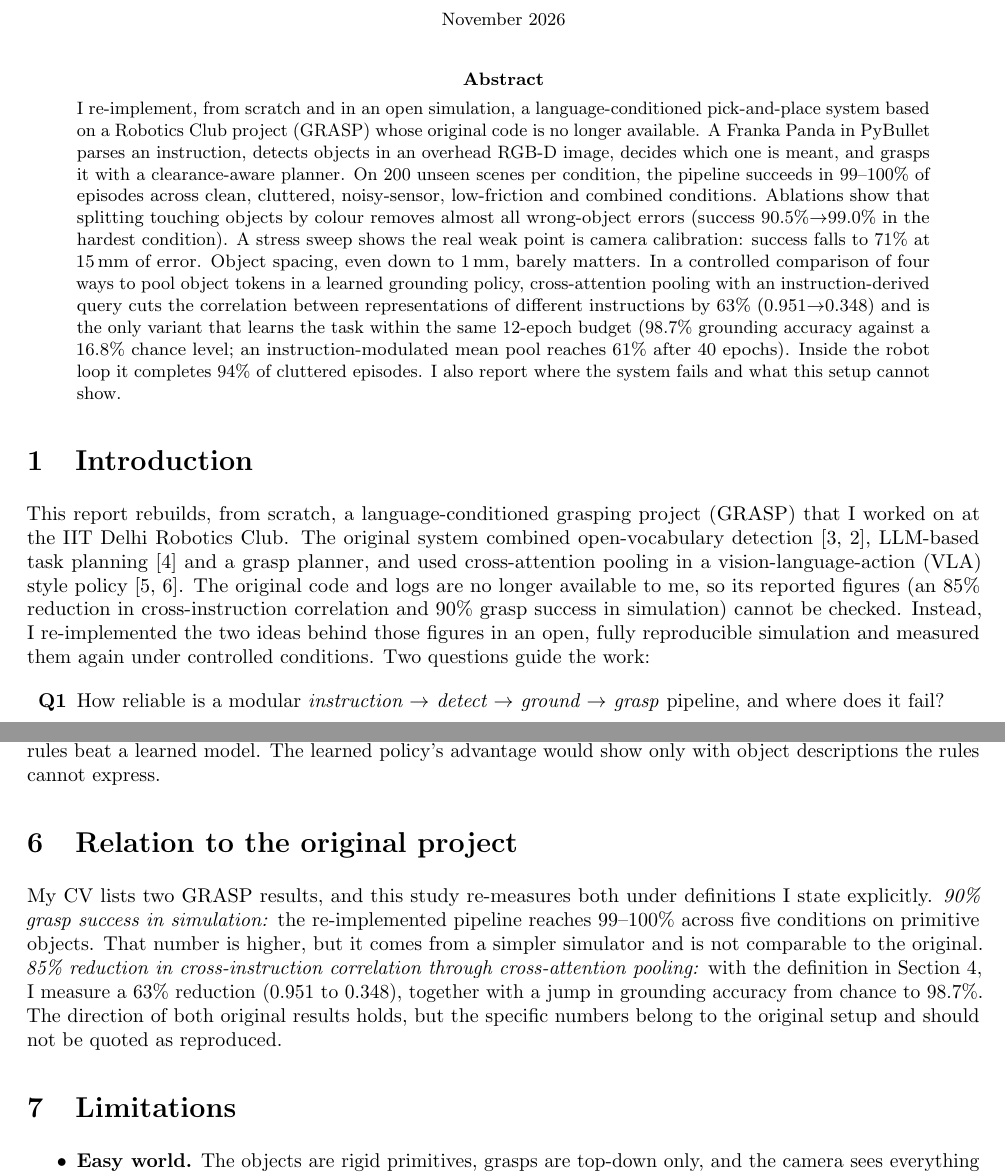
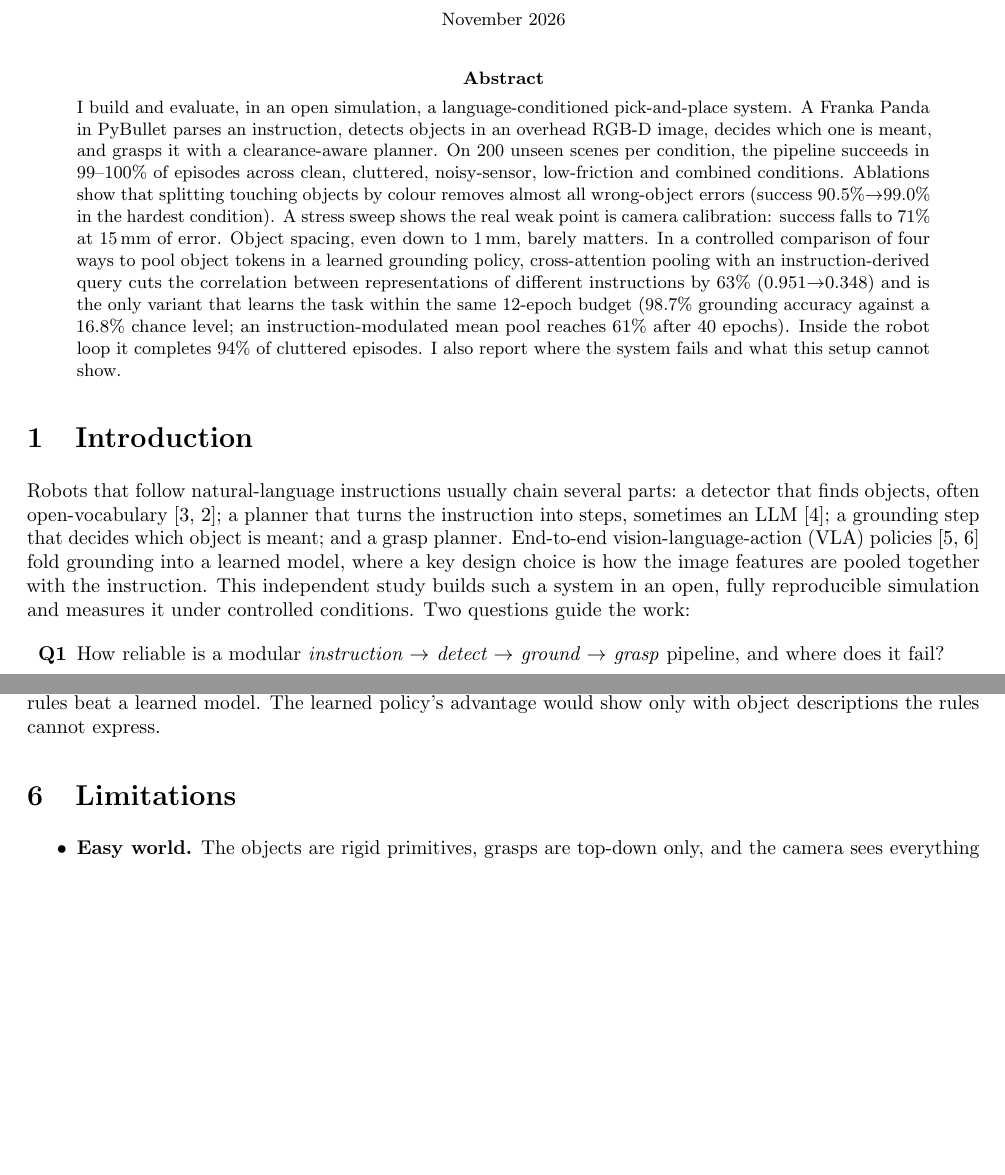
Before and after one commit to Sattwik-Singh/grasp-vla, a LaTeX paper (paper/main.tex): two parts of pages 1 and 5 of 6, joined at a grey line, cut so that both start at the same text, the shorter picture padded with empty space. Compiled offline with pdfLaTeX.

Commit message:
Present the work as an independent study

```diff
--- a/paper/main.tex
+++ b/paper/main.tex
@@ -18,9 +18,8 @@ a Clearance-Aware Grasp Pipeline and a Study of Cross-Attention Pooling}}
 \vspace{-0.6cm}
 
 \begin{abstract}
-\noindent I re-implement, from scratch and in an open simulation, a
-language-conditioned pick-and-place system based on a Robotics Club project
-(GRASP) whose original code is no longer available. A Franka Panda in PyBullet
+\noindent I build and evaluate, in an open simulation, a
+language-conditioned pick-and-place system. A Franka Panda in PyBullet
 parses an instruction, detects objects in an overhead RGB-D image, decides which
 one is meant, and grasps it with a clearance-aware planner. On 200 unseen scenes
 per condition, the pipeline succeeds in 99--100\% of episodes across clean,
@@ -40,15 +39,15 @@ and what this setup cannot show.
 \end{abstract}
 
 \section{Introduction}
-This report rebuilds, from scratch, a language-conditioned grasping project
-(GRASP) that I worked on at the IIT Delhi Robotics Club. The original system
-combined open-vocabulary detection~\cite{owlvit,clip}, LLM-based task
-planning~\cite{saycan} and a grasp planner, and used cross-attention pooling in
-a vision-language-action (VLA) style policy~\cite{cliport,rt2}. The original code and logs are no longer available to me, so its
-reported figures (an 85\% reduction in cross-instruction correlation and 90\%
-grasp success in simulation) cannot be checked. Instead, I re-implemented the
-two ideas behind those figures in an open, fully reproducible simulation and
-measured them again under controlled conditions. Two questions guide the work:
+Robots that follow natural-language instructions usually chain several parts:
+a detector that finds objects, often open-vocabulary~\cite{owlvit,clip}; a
+planner that turns the instruction into steps, sometimes an LLM~\cite{saycan};
+a grounding step that decides which object is meant; and a grasp planner.
+End-to-end vision-language-action (VLA) policies~\cite{cliport,rt2} fold
+grounding into a learned model, where a key design choice is how the image
+features are pooled together with the instruction. This independent study builds such a
+system in an open, fully reproducible simulation and measures it under
+controlled conditions. Two questions guide the work:
 \begin{enumerate}\itemsep0pt
 \item[\textbf{Q1}] How reliable is a modular \emph{instruction $\rightarrow$
 detect $\rightarrow$ ground $\rightarrow$ grasp} pipeline, and where does it fail?
@@ -320,18 +318,6 @@ a few hand-written rules beat a learned model. The learned policy's advantage
 would show only with object descriptions the rules cannot express.
 
 
-\section{Relation to the original project}
-My CV lists two GRASP results, and this study re-measures both under
-definitions I state explicitly. \emph{90\% grasp success in simulation:} the
-re-implemented pipeline reaches 99--100\% across five conditions on primitive
-objects. That number is higher, but it comes from a simpler simulator and is
-not comparable to the original. \emph{85\% reduction in cross-instruction
-correlation through cross-attention pooling:} with the definition in Section~4,
-I measure a 63\% reduction (0.951 to 0.348), together with a jump in grounding
-accuracy from chance to 98.7\%. The direction of both original results holds,
-but the specific numbers belong to the original setup and should not be quoted
-as reproduced.
-
 \section{Limitations}
 \begin{itemize}\itemsep0pt
 \item \textbf{Easy world.} The objects are rigid primitives, grasps are top-down
```
Also changed, not shown: README.md, paper/main.pdf, paper/main.tex (13 more changed lines).
